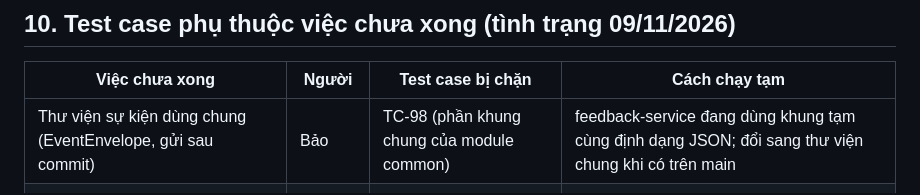
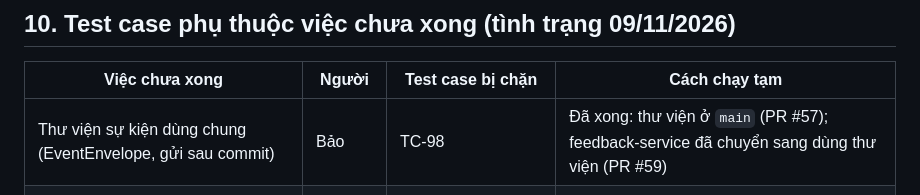
Before and after one commit to Hoifbao/XDPMHDT, a Markdown page: Docs/testing/test-plan.md, the part around one of its changes. Rendered like a GitHub page.

Commit message:
XDPMHDT-52: cap nhat TC-98 va muc 10 Test Plan

```diff
--- a/Docs/testing/test-plan.md
+++ b/Docs/testing/test-plan.md
@@ -401,7 +401,7 @@ Phủ 24/24 user story.
 
 | Việc chưa xong | Người | Test case bị chặn | Cách chạy tạm |
 |---|---|---|---|
-| Thư viện sự kiện dùng chung (EventEnvelope, gửi sau commit) | Bảo | TC-98 (phần khung chung của module common) | feedback-service đang dùng khung tạm cùng định dạng JSON; đổi sang thư viện chung khi có trên main |
+| Thư viện sự kiện dùng chung (EventEnvelope, gửi sau commit) | Bảo | TC-98 | Đã xong: thư viện ở `main` (PR #57); feedback-service đã chuyển sang dùng thư viện (PR #59) |
 | VisitRecorded, xóa cache, Lịch sử/Yêu thích | Phú | TC-87, TC-88, TC-95, TC-111 → TC-113 | Theo PR của Phú |
 | ArtifactUpdated, hoàn thiện chi tiết | Xuân Anh | TC-94 → TC-96, TC-119 | Theo PR của Xuân Anh |
 | Nhận sự kiện gửi FCM, pin beacon, registry | Khoa | TC-96, TC-99 → TC-104 | TC-91 kiểm tra được phần gửi sự kiện, chưa có thông báo tới điện thoại |
```
Also changed, not shown: other parts of Docs/testing/test-plan.md (+1 -1 lines).
